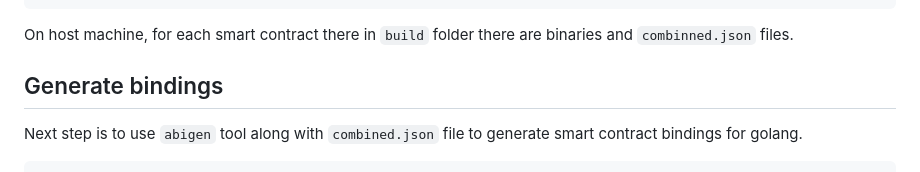
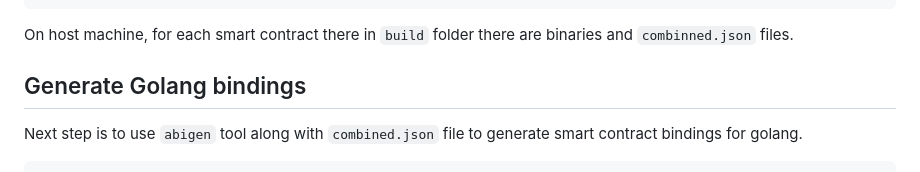
Before and after one commit to zksync-sdk/zksync2-examples, a Markdown page: solidity/README.md, the part around the change. Rendered like a GitHub page.

Commit message:
docs(solidity): update `README.md`

```diff
--- a/solidity/README.md
+++ b/solidity/README.md
@@ -93,7 +93,7 @@ docker rm zksolc
 On host machine, for each smart contract there in `build` folder there are binaries
 and `combinned.json` files.
 
-## Generate bindings
+## Generate Golang bindings
 
 Next step is to use `abigen` tool along with `combined.json` file to generate
 smart contract bindings for golang.
```
